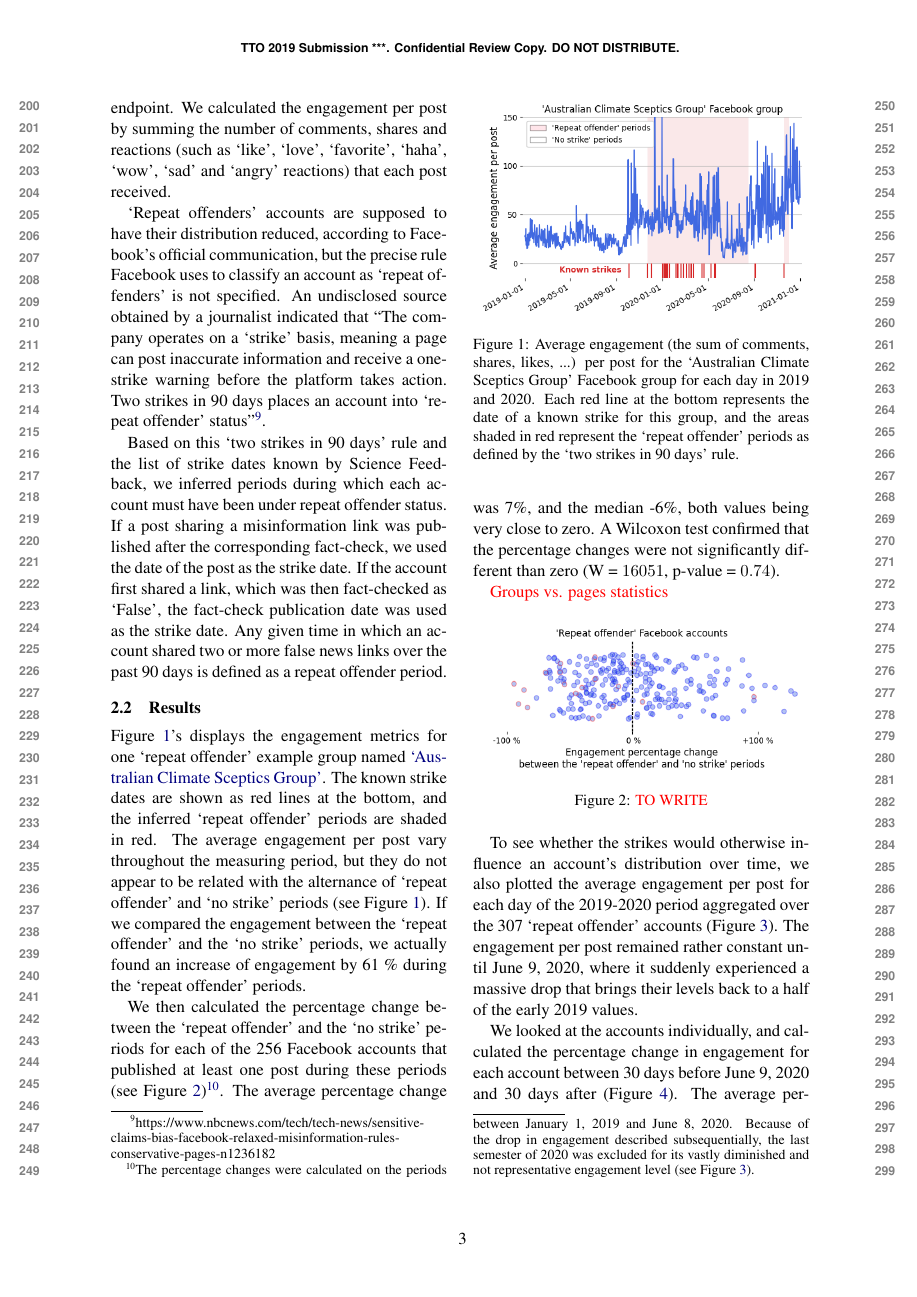
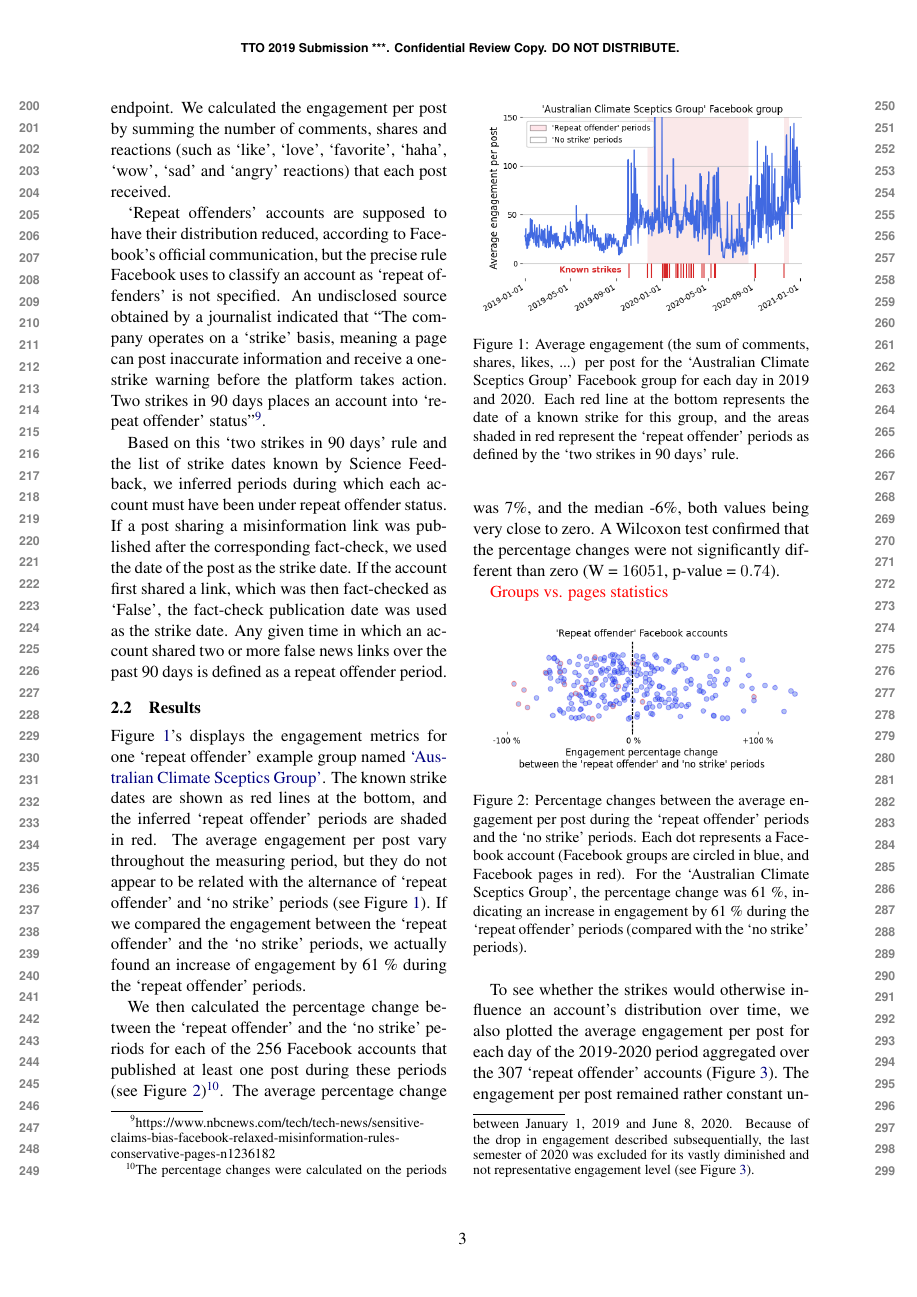
Before and after one commit to medialab/webclim_ipm, a LaTeX paper (article/tto2021.tex): page 3 of 7. Compiled offline with pdfLaTeX.

Commit message:
add legend to Figure 2 + drop example value

```diff
--- a/article/tto2021.tex
+++ b/article/tto2021.tex
@@ -139,7 +139,7 @@ A Wilcoxon test confirmed that the percentage changes were not significantly dif
 \begin{figure}[!h]
 \centering
 \includegraphics[width=\linewidth]{./../figure/repeat_vs_free_percentage_change.png}
-\caption{{\color{red} TO WRITE}}
+\caption{Percentage changes between the average engagement per post during the `repeat offender' periods and the `no strike' periods. Each dot represents a Facebook account (Facebook groups are circled in blue, and Facebook pages in red). For the `Australian Climate Sceptics Group', the percentage change was 61 \%, indicating an increase in engagement by 61 \% during the `repeat offender' periods (compared with the `no strike' periods).}
 \label{repeat_vs_free_percentage_change}
 \end{figure}
 
@@ -154,7 +154,7 @@ The engagement per post remained rather constant until June 9, 2020, where it su
 \end{figure}
 
 We looked at the accounts individually, and calculated the percentage change in engagement for each account between 30 days before June 9, 2020 and 30 days after (Figure \ref{repeat_june_drop_percentage_change}).
-The average percentage change was - 21\%, and the median - 43\%. Most of the accounts (219 out of 289) experienced a decrease in engagement\footnote{The drop can be seen on the `Australian Climate Sceptics Group' example on Figure \ref{repeat_example_timeseries}.}.
+The average percentage change was - 21\%, and the median - 43\%. Most of the accounts (219 out of 289) experienced a decrease in engagement\footnote{A decrease in engagement on June 9, 2020 can be seen for the `Australian Climate Sceptics Group' in Figure \ref{repeat_example_timeseries} (the percentage change was -60 \% for this example).}.
 A Wilcoxon test revealed these percentage changes to be very significantly different than zero (W = $9012$, p-value = $4.6 \times 10^{-17}$).
 It appears that Facebook pages were less affected by this decrease than Facebook groups, they may have not be concerned by the measure (median percentage change for pages: -5\%, for groups: -45\%), but we had only 18 pages in our sample, which is not enough to draw firm conclusions.
 
```
Also changed, not shown: code/create_section_1_figures.py (+2 -0 lines), article/tto2021.pdf.
